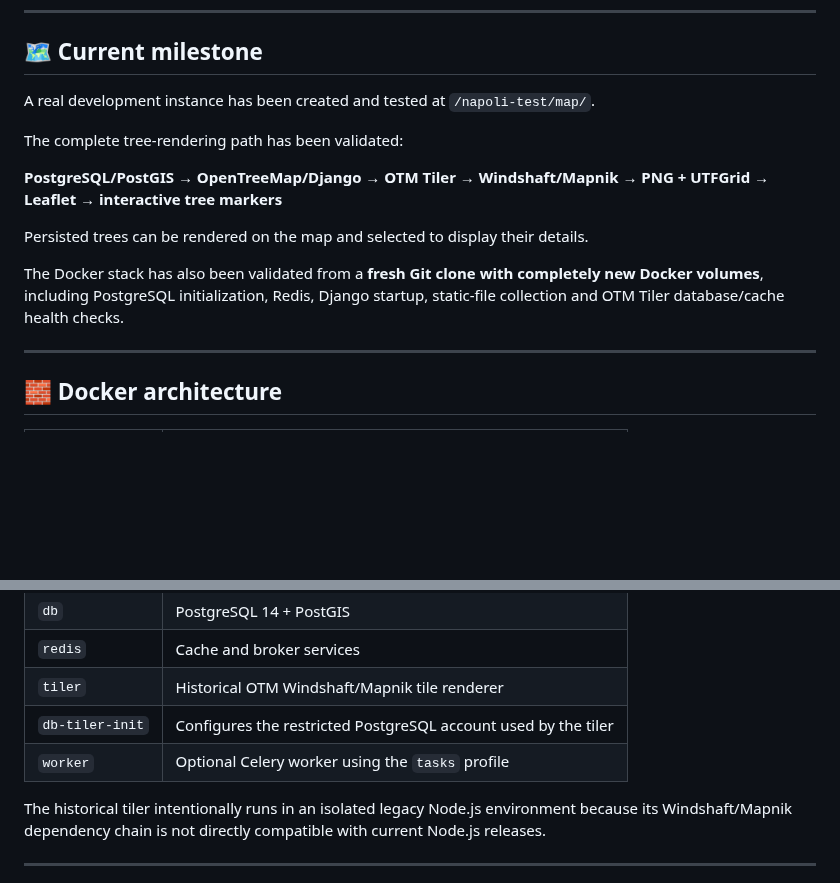
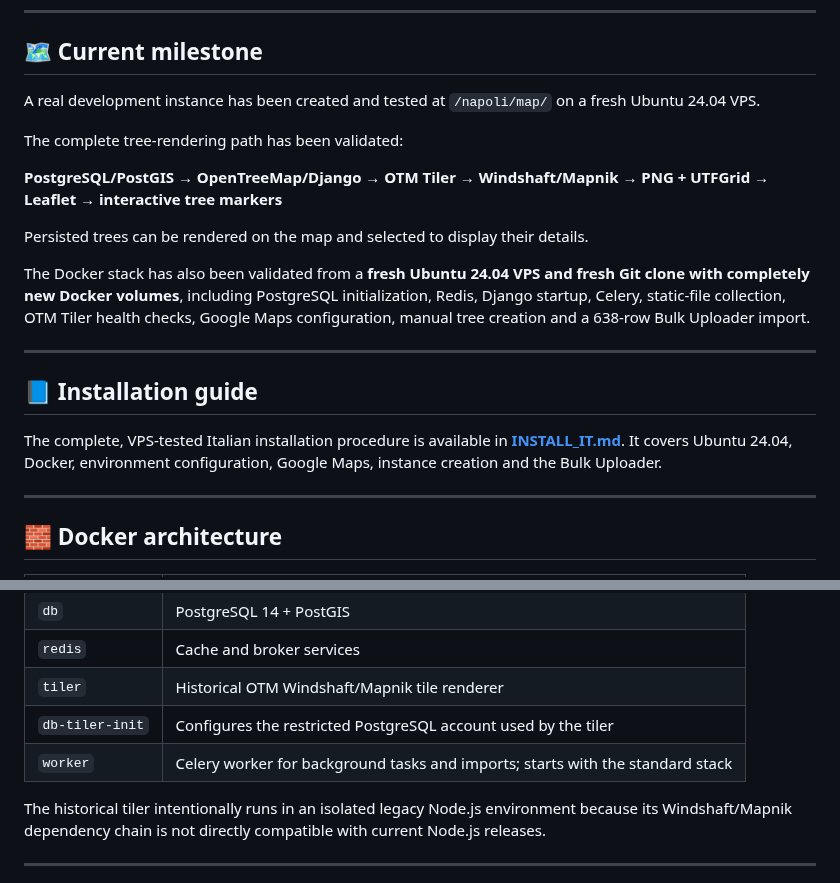
Before and after one commit to nicoali/OpenTreeNap, a Markdown page: README.md, 2 parts joined by grey strips. GitHub-like rendering; blank space fills up the shorter version.

Commit message:
docs: update verified deployment milestone

```diff
--- a/README.md
+++ b/README.md
@@ -41,7 +41,7 @@ The current development environment supports:
 
 ## 🗺️ Current milestone
 
-A real development instance has been created and tested at `/napoli-test/map/`.
+A real development instance has been created and tested at `/napoli/map/` on a fresh Ubuntu 24.04 VPS.
 
 The complete tree-rendering path has been validated:
 
@@ -49,7 +49,13 @@ The complete tree-rendering path has been validated:
 
 Persisted trees can be rendered on the map and selected to display their details.
 
-The Docker stack has also been validated from a **fresh Git clone with completely new Docker volumes**, including PostgreSQL initialization, Redis, Django startup, static-file collection and OTM Tiler database/cache health checks.
+The Docker stack has also been validated from a **fresh Ubuntu 24.04 VPS and fresh Git clone with completely new Docker volumes**, including PostgreSQL initialization, Redis, Django startup, Celery, static-file collection, OTM Tiler health checks, Google Maps configuration, manual tree creation and a 638-row Bulk Uploader import.
+
+---
+
+## 📘 Installation guide
+
+The complete, VPS-tested Italian installation procedure is available in **[INSTALL_IT.md](INSTALL_IT.md)**. It covers Ubuntu 24.04, Docker, environment configuration, Google Maps, instance creation and the Bulk Uploader.
 
 ---
 
@@ -62,7 +68,7 @@ The Docker stack has also been validated from a **fresh Git clone with completel
 | `redis` | Cache and broker services |
 | `tiler` | Historical OTM Windshaft/Mapnik tile renderer |
 | `db-tiler-init` | Configures the restricted PostgreSQL account used by the tiler |
-| `worker` | Optional Celery worker using the `tasks` profile |
+| `worker` | Celery worker for background tasks and imports; starts with the standard stack |
 
 The historical tiler intentionally runs in an isolated legacy Node.js environment because its Windshaft/Mapnik dependency chain is not directly compatible with current Node.js releases.
 
```
